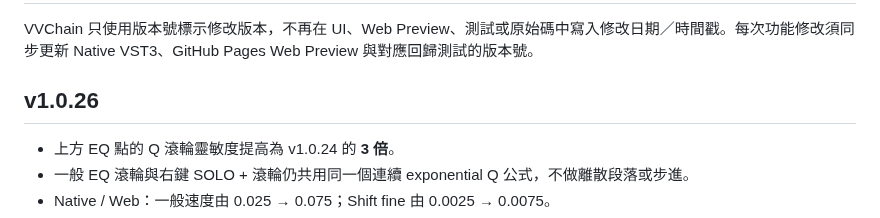
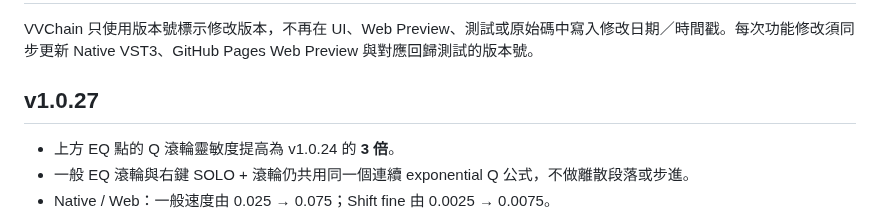
Before and after one commit to nevemn-code/VVChain, a Markdown page: README.md, the part around the change. Drawn GitHub-style.

Commit message:
[v1.0.27] Sync version after regression syntax fix

```diff
--- a/README.md
+++ b/README.md
@@ -100,7 +100,7 @@ PSP's published ClassicQ documentation describes SIM as Class-A plus transformer
 
 VVChain 只使用版本號標示修改版本，不再在 UI、Web Preview、測試或原始碼中寫入修改日期／時間戳。每次功能修改須同步更新 Native VST3、GitHub Pages Web Preview 與對應回歸測試的版本號。
 
-## v1.0.26
+## v1.0.27
 
 - 上方 EQ 點的 Q 滾輪靈敏度提高為 v1.0.24 的 **3 倍**。
 - 一般 EQ 滾輪與右鍵 SOLO + 滾輪仍共用同一個連續 exponential Q 公式，不做離散段落或步進。
```
